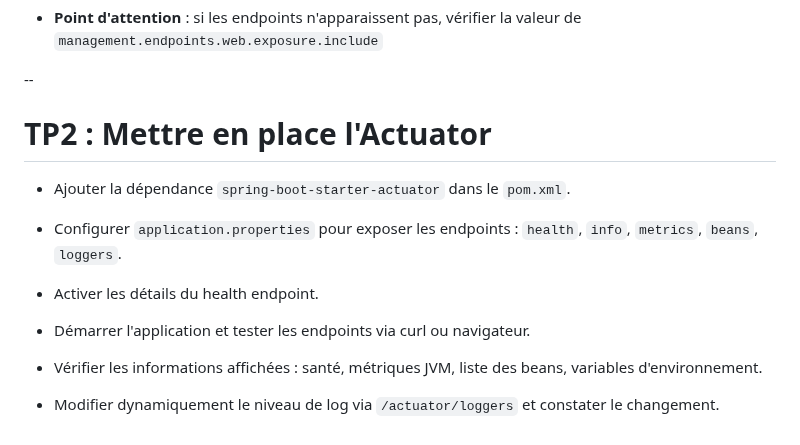
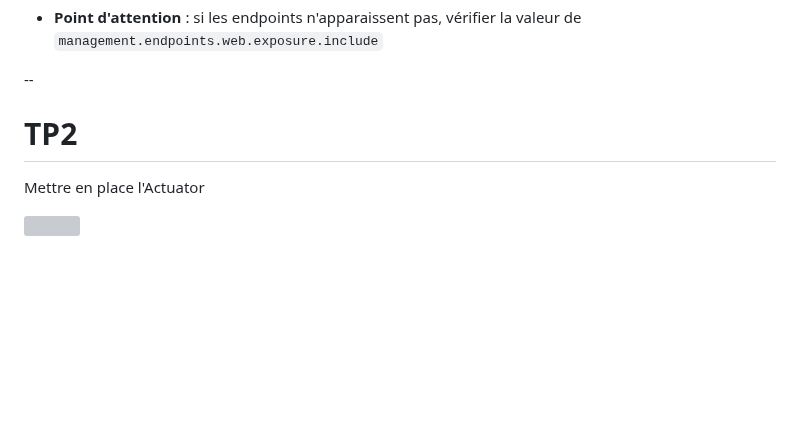
Before and after one commit to philphils/formation-spring-boot, a Markdown page: docs/chapitres/chapitre7-actuator.md, the part around the change. Drawn GitHub-style; blank space fills up the shorter version; grey boxes are pictures that could not be loaded.

Commit message:
docs: update TP2 section for clarity and remove redundant steps

```diff
--- a/docs/chapitres/chapitre7-actuator.md
+++ b/docs/chapitres/chapitre7-actuator.md
@@ -242,16 +242,8 @@ curl -X POST http://localhost:8080/actuator/loggers/fr.insee.formation \
 * **Point d'attention** : si les endpoints n'apparaissent pas, vérifier la valeur de `management.endpoints.web.exposure.include`
 
 --
-# TP2 : Mettre en place l'Actuator
+# TP2
 
-* Ajouter la dépendance `spring-boot-starter-actuator` dans le `pom.xml`.
+Mettre en place l'Actuator
 
-* Configurer `application.properties` pour exposer les endpoints : `health`, `info`, `metrics`, `beans`, `loggers`.
-
-* Activer les détails du health endpoint.
-
-* Démarrer l'application et tester les endpoints via curl ou navigateur.
-
-* Vérifier les informations affichées : santé, métriques JVM, liste des beans, variables d'environnement.
-
-* Modifier dynamiquement le niveau de log via `/actuator/loggers` et constater le changement.
+![](./img/diapo_formation_spring_boot_12.png)
```
